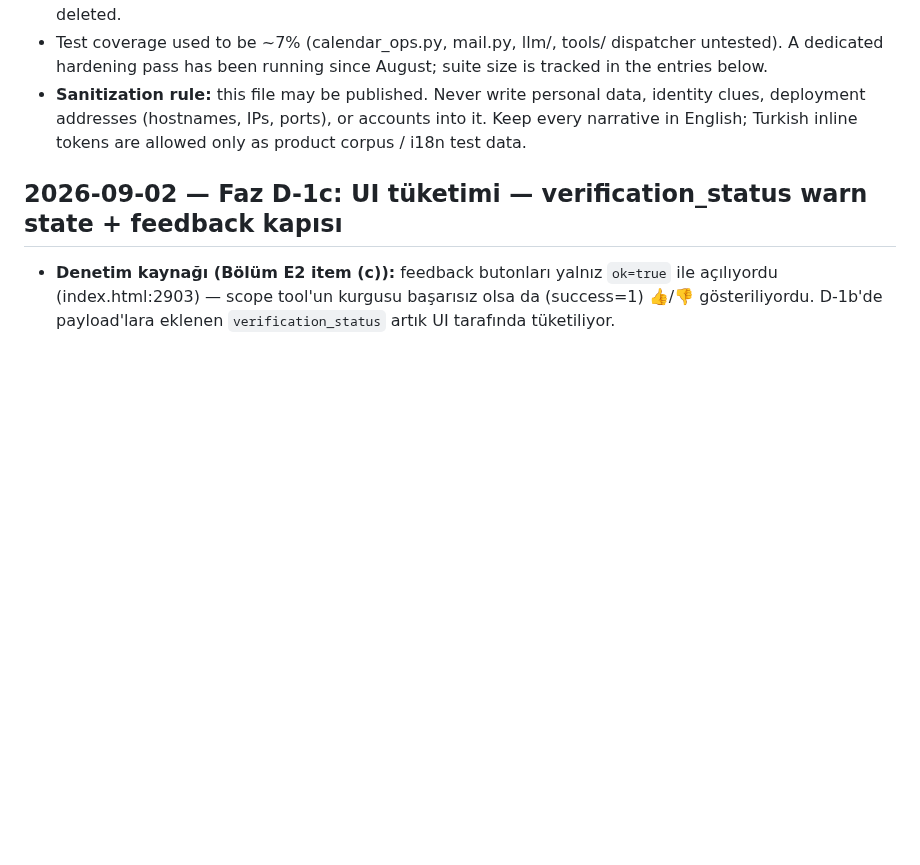
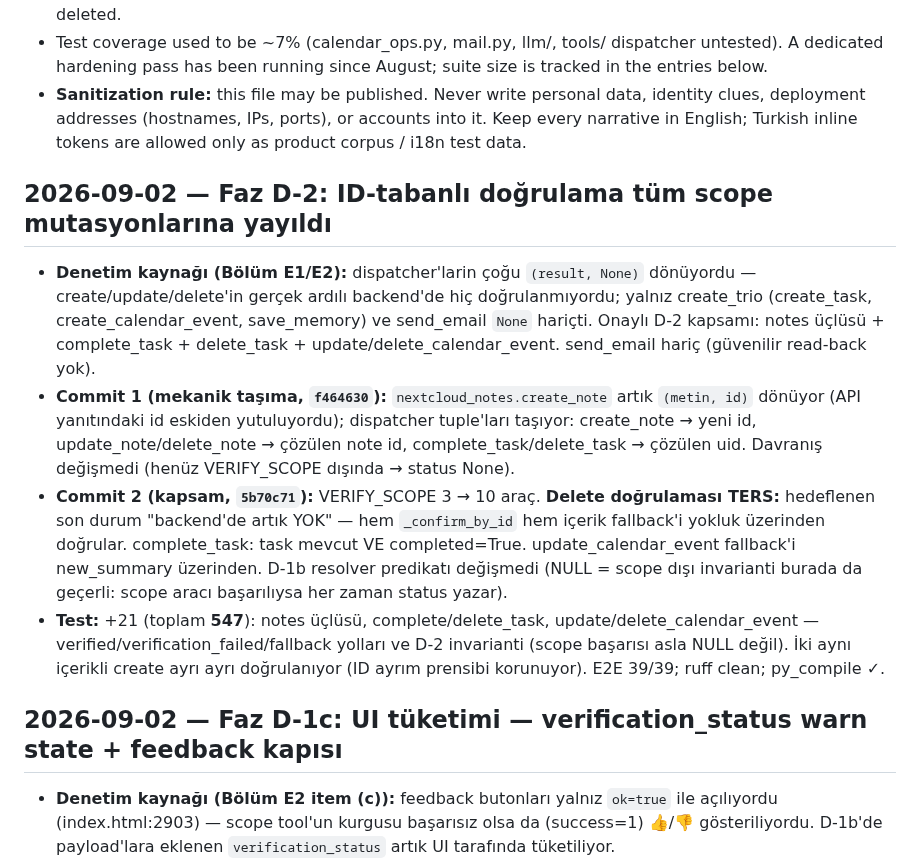
Before and after one commit to selfhoster-sh/piSynapse, a Markdown page: NOTES.md, the part around the change. GitHub-like rendering; blank space fills up the shorter version.

Commit message:
docs(journal): Faz D-1c + D-2 entries

```diff
--- a/NOTES.md
+++ b/NOTES.md
@@ -15,6 +15,12 @@
 - Currency rule: before relying on a statement in this file, verify it against the code. Found-stale statements get struck through with a dated reason (invalid/unnecessary/done/fixed) — never silently deleted.
 - Test coverage used to be ~7% (calendar_ops.py, mail.py, llm/, tools/ dispatcher untested). A dedicated hardening pass has been running since August; suite size is tracked in the entries below.
 - **Sanitization rule:** this file may be published. Never write personal data, identity clues, deployment addresses (hostnames, IPs, ports), or accounts into it. Keep every narrative in English; Turkish inline tokens are allowed only as product corpus / i18n test data.
+
+## 2026-09-02 — Faz D-2: ID-tabanlı doğrulama tüm scope mutasyonlarına yayıldı
+- **Denetim kaynağı (Bölüm E1/E2):** dispatcher'larin çoğu `(result, None)` dönüyordu — create/update/delete'in gerçek ardılı backend'de hiç doğrulanmıyordu; yalnız create_trio (create_task, create_calendar_event, save_memory) ve send_email `None` hariçti. Onaylı D-2 kapsamı: notes üçlüsü + complete_task + delete_task + update/delete_calendar_event. send_email hariç (güvenilir read-back yok).
+- **Commit 1 (mekanik taşıma, `f464630`):** `nextcloud_notes.create_note` artık `(metin, id)` dönüyor (API yanıtındaki id eskiden yutuluyordu); dispatcher tuple'ları taşıyor: create_note → yeni id, update_note/delete_note → çözülen note id, complete_task/delete_task → çözülen uid. Davranış değişmedi (henüz VERIFY_SCOPE dışında → status None).
+- **Commit 2 (kapsam, `5b70c71`):** VERIFY_SCOPE 3 → 10 araç. **Delete doğrulaması TERS:** hedeflenen son durum "backend'de artık YOK" — hem `_confirm_by_id` hem içerik fallback'i yokluk üzerinden doğrular. complete_task: task mevcut VE completed=True. update_calendar_event fallback'i new_summary üzerinden. D-1b resolver predikatı değişmedi (NULL = scope dışı invarianti burada da geçerli: scope aracı başarılıysa her zaman status yazar).
+- **Test:** +21 (toplam **547**): notes üçlüsü, complete/delete_task, update/delete_calendar_event — verified/verification_failed/fallback yolları ve D-2 invarianti (scope başarısı asla NULL değil). İki aynı içerikli create ayrı ayrı doğrulanıyor (ID ayrım prensibi korunuyor). E2E 39/39; ruff clean; py_compile ✓.
 
 ## 2026-09-02 — Faz D-1c: UI tüketimi — verification_status warn state + feedback kapısı
 - **Denetim kaynağı (Bölüm E2 item (c)):** feedback butonları yalnız `ok=true` ile açılıyordu (index.html:2903) — scope tool'un kurgusu başarısız olsa da (success=1) 👍/👎 gösteriliyordu. D-1b'de payload'lara eklenen `verification_status` artık UI tarafında tüketiliyor.
```
